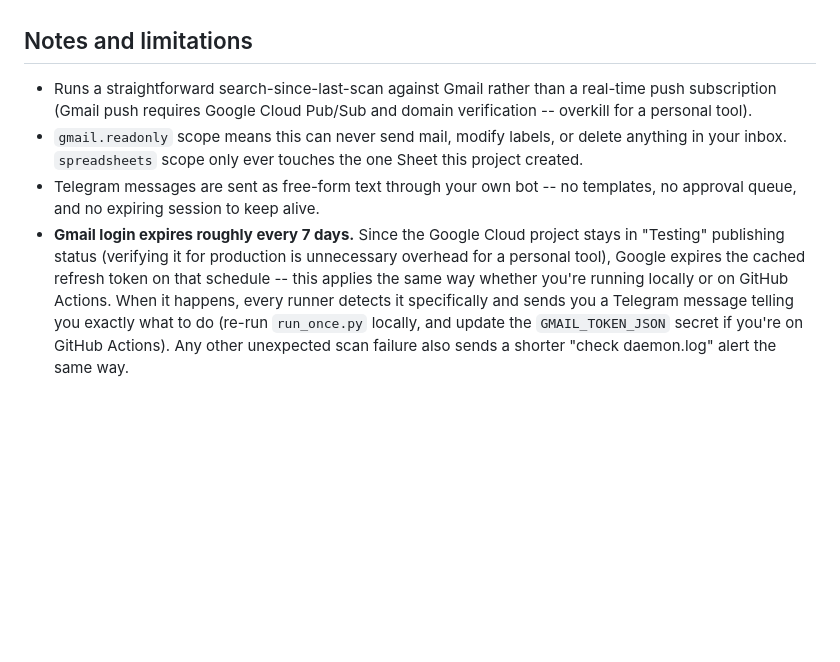
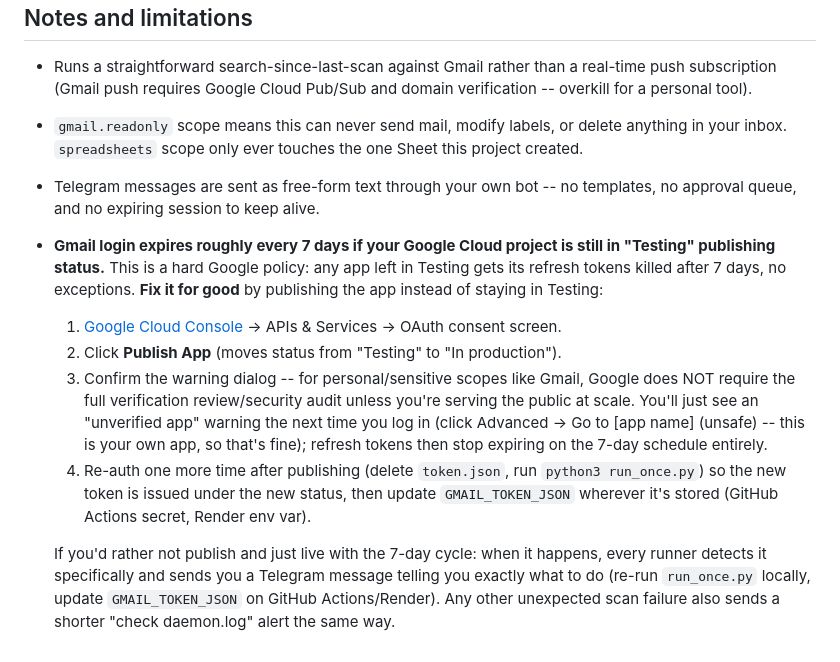
Before and after one commit to Dhruv-Gupta-2695/job-tracker-mcp, a Markdown page: README.md, the part around the change. Rendered like a GitHub page; blank space fills up the shorter version.

Commit message:
added privacy file and modified for google token

```diff
--- a/README.md
+++ b/README.md
@@ -336,13 +336,27 @@ this if it bothers you).
   one Sheet this project created.
 - Telegram messages are sent as free-form text through your own bot -- no
   templates, no approval queue, and no expiring session to keep alive.
-- **Gmail login expires roughly every 7 days.** Since the Google Cloud
-  project stays in "Testing" publishing status (verifying it for
-  production is unnecessary overhead for a personal tool), Google expires
-  the cached refresh token on that schedule -- this applies the same way
-  whether you're running locally or on GitHub Actions. When it happens,
-  every runner detects it specifically and sends you a Telegram message
-  telling you exactly what to do (re-run `run_once.py` locally, and update
-  the `GMAIL_TOKEN_JSON` secret if you're on GitHub Actions). Any other
-  unexpected scan failure also sends a shorter "check daemon.log" alert the
-  same way.
+- **Gmail login expires roughly every 7 days if your Google Cloud project
+  is still in "Testing" publishing status.** This is a hard Google policy:
+  any app left in Testing gets its refresh tokens killed after 7 days, no
+  exceptions. **Fix it for good** by publishing the app instead of staying
+  in Testing:
+  1. [Google Cloud Console](https://console.cloud.google.com/) -> APIs &
+     Services -> OAuth consent screen.
+  2. Click **Publish App** (moves status from "Testing" to "In production").
+  3. Confirm the warning dialog -- for personal/sensitive scopes like
+     Gmail, Google does NOT require the full verification review/security
+     audit unless you're serving the public at scale. You'll just see an
+     "unverified app" warning the next time you log in (click Advanced ->
+     Go to [app name] (unsafe) -- this is your own app, so that's fine);
+     refresh tokens then stop expiring on the 7-day schedule entirely.
+  4. Re-auth one more time after publishing (delete `token.json`, run
+     `python3 run_once.py`) so the new token is issued under the new
+     status, then update `GMAIL_TOKEN_JSON` wherever it's stored (GitHub
+     Actions secret, Render env var).
+
+  If you'd rather not publish and just live with the 7-day cycle: when it
+  happens, every runner detects it specifically and sends you a Telegram
+  message telling you exactly what to do (re-run `run_once.py` locally,
+  update `GMAIL_TOKEN_JSON` on GitHub Actions/Render). Any other unexpected
+  scan failure also sends a shorter "check daemon.log" alert the same way.
```
Also changed, not shown: PRIVACY.md (added, +32 -0 lines).
